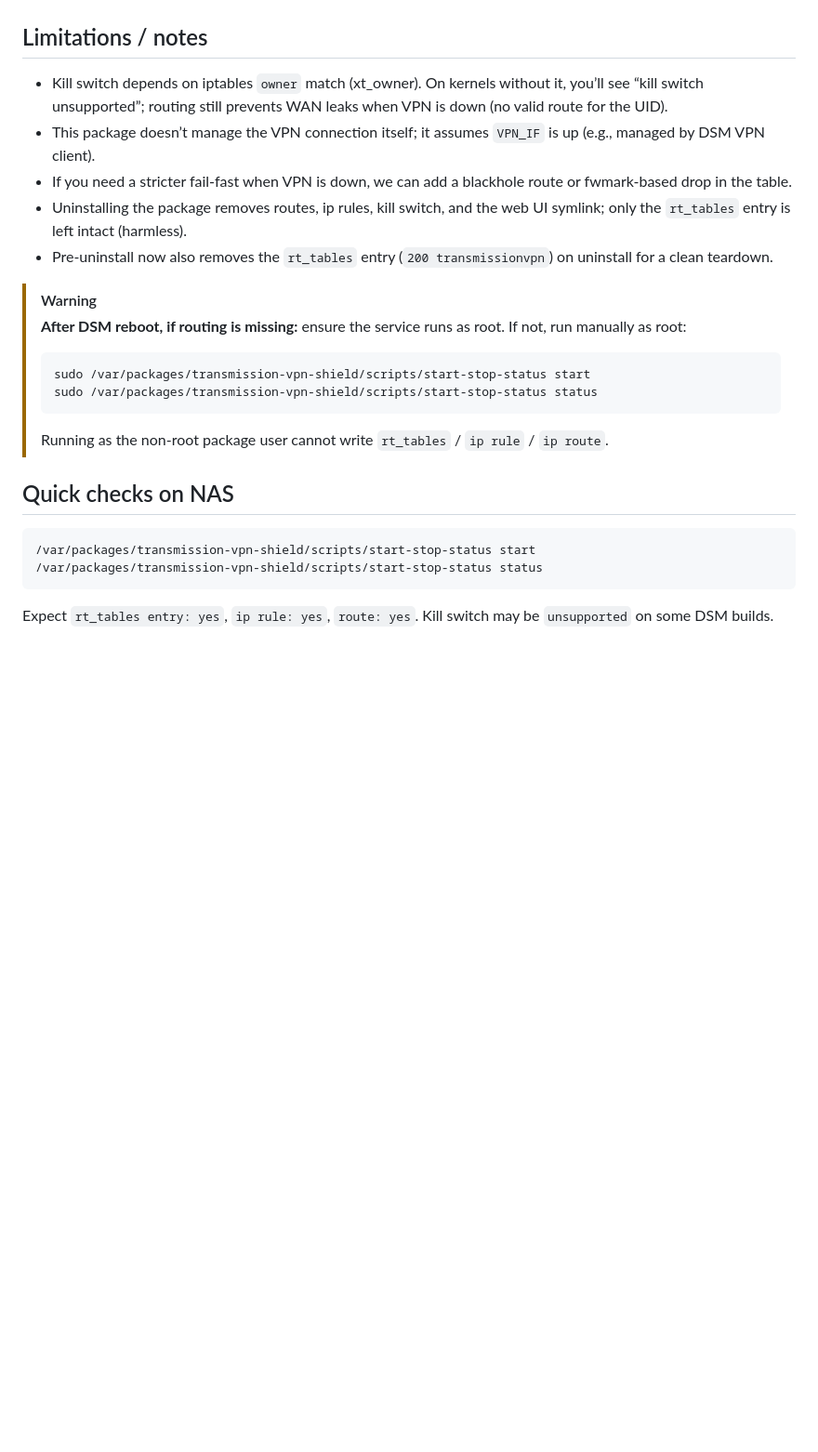
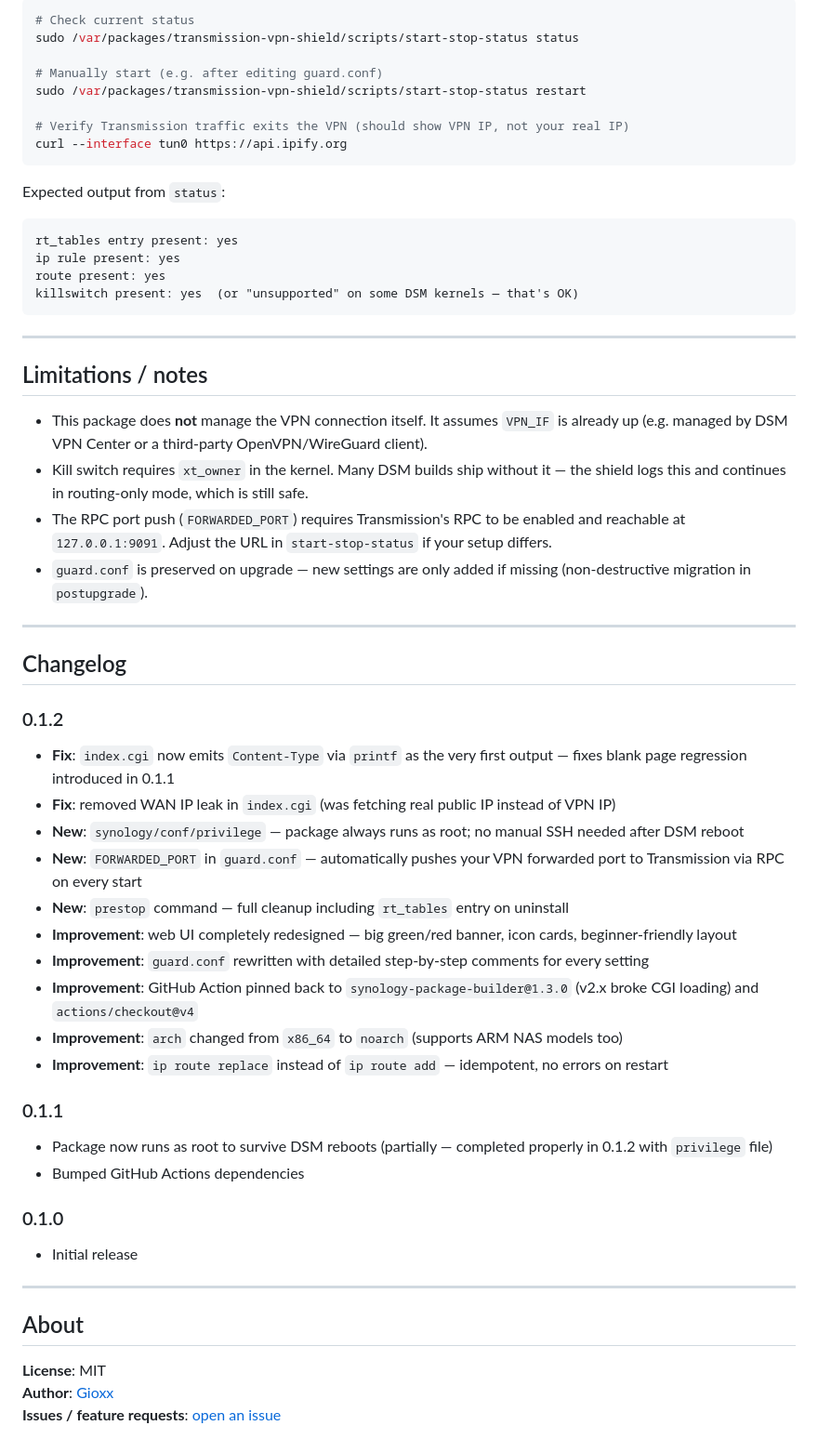
Before and after one commit to gioxx/Syno-TransmissionVPNShield, a Markdown page: README.md, the part around one of its changes. Shown at 93% size. Drawn GitHub-style; blank space fills up the shorter version.

````diff
--- a/README.md
+++ b/README.md
@@ -51,22 +126,58 @@ Use the official Synology Package Builder (or the GitHub Action already set up)
+```sh
+# Check current status
+sudo /var/packages/transmission-vpn-shield/scripts/start-stop-status status
+
+# Manually start (e.g. after editing guard.conf)
+sudo /var/packages/transmission-vpn-shield/scripts/start-stop-status restart
+
+# Verify Transmission traffic exits the VPN (should show VPN IP, not your real IP)
+curl --interface tun0 https://api.ipify.org
+```
+
+Expected output from `status`:
+```
+rt_tables entry present: yes
+ip rule present: yes
+route present: yes
+killswitch present: yes  (or "unsupported" on some DSM kernels — that's OK)
+```
+
+---
 
 ## Limitations / notes
-- Kill switch depends on iptables `owner` match (xt_owner). On kernels without it, you’ll see “kill switch unsupported”; routing still prevents WAN leaks when VPN is down (no valid route for the UID).
-- This package doesn’t manage the VPN connection itself; it assumes `VPN_IF` is up (e.g., managed by DSM VPN client).
-- If you need a stricter fail-fast when VPN is down, we can add a blackhole route or fwmark-based drop in the table.
-- Uninstalling the package removes routes, ip rules, kill switch, and the web UI symlink; only the `rt_tables` entry is left intact (harmless).
-- Pre-uninstall now also removes the `rt_tables` entry (`200 transmissionvpn`) on uninstall for a clean teardown.
 
-> [!WARNING]
-> **After DSM reboot, if routing is missing:** ensure the service runs as root. If not, run manually as root:
-> ```
-> sudo /var/packages/transmission-vpn-shield/scripts/start-stop-status start
-> sudo /var/packages/transmission-vpn-shield/scripts/start-stop-status status
-> ```
-> Running as the non-root package user cannot write `rt_tables` / `ip rule` / `ip route`.
+- This package does **not** manage the VPN connection itself. It assumes `VPN_IF` is already up (e.g. managed by DSM VPN Center or a third-party OpenVPN/WireGuard client).
+- Kill switch requires `xt_owner` in the kernel. Many DSM builds ship without it — the shield logs this and continues in routing-only mode, which is still safe.
+- The RPC port push (`FORWARDED_PORT`) requires Transmission's RPC to be enabled and reachable at `127.0.0.1:9091`. Adjust the URL in `start-stop-status` if your setup differs.
+- `guard.conf` is preserved on upgrade — new settings are only added if missing (non-destructive migration in `postupgrade`).
 
-## Quick checks on NAS
-```
-/var/packages/transmission-vpn-shield/scripts/start-stop-status start
-/var/packages/transmission-vpn-shield/scripts/start-stop-status status
-```
-Expect `rt_tables entry: yes`, `ip rule: yes`, `route: yes`. Kill switch may be `unsupported` on some DSM builds.
+---
+
+## Changelog
+
+### 0.1.2
+- **Fix**: `index.cgi` now emits `Content-Type` via `printf` as the very first output — fixes blank page regression introduced in 0.1.1
+- **Fix**: removed WAN IP leak in `index.cgi` (was fetching real public IP instead of VPN IP)
+- **New**: `synology/conf/privilege` — package always runs as root; no manual SSH needed after DSM reboot
+- **New**: `FORWARDED_PORT` in `guard.conf` — automatically pushes your VPN forwarded port to Transmission via RPC on every start
+- **New**: `prestop` command — full cleanup including `rt_tables` entry on uninstall
+- **Improvement**: web UI completely redesigned — big green/red banner, icon cards, beginner-friendly layout
+- **Improvement**: `guard.conf` rewritten with detailed step-by-step comments for every setting
+- **Improvement**: GitHub Action pinned back to `synology-package-builder@1.3.0` (v2.x broke CGI loading) and `actions/checkout@v4`
+- **Improvement**: `arch` changed from `x86_64` to `noarch` (supports ARM NAS models too)
+- **Improvement**: `ip route replace` instead of `ip route add` — idempotent, no errors on restart
+
+### 0.1.1
+- Package now runs as root to survive DSM reboots (partially — completed properly in 0.1.2 with `privilege` file)
+- Bumped GitHub Actions dependencies
+
+### 0.1.0
+- Initial release
+
+---
+
+## About
+
+**License**: MIT
+**Author**: [Gioxx](https://github.com/gioxx)
+**Issues / feature requests**: [open an issue](https://github.com/gioxx/Syno-TransmissionVPNShield/issues/new)
````
Also changed, not shown: other parts of README.md (+107 -32 lines).
